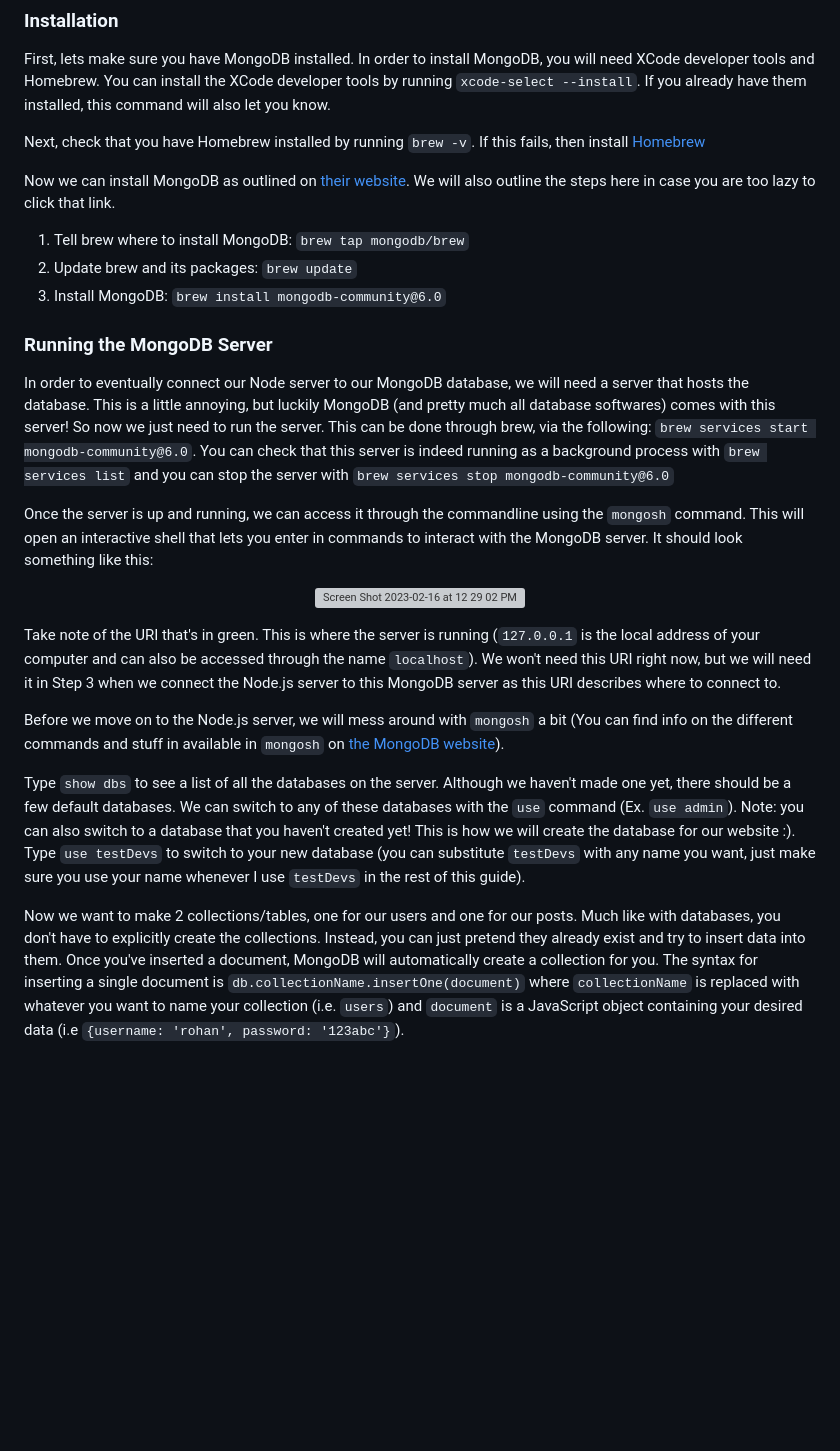
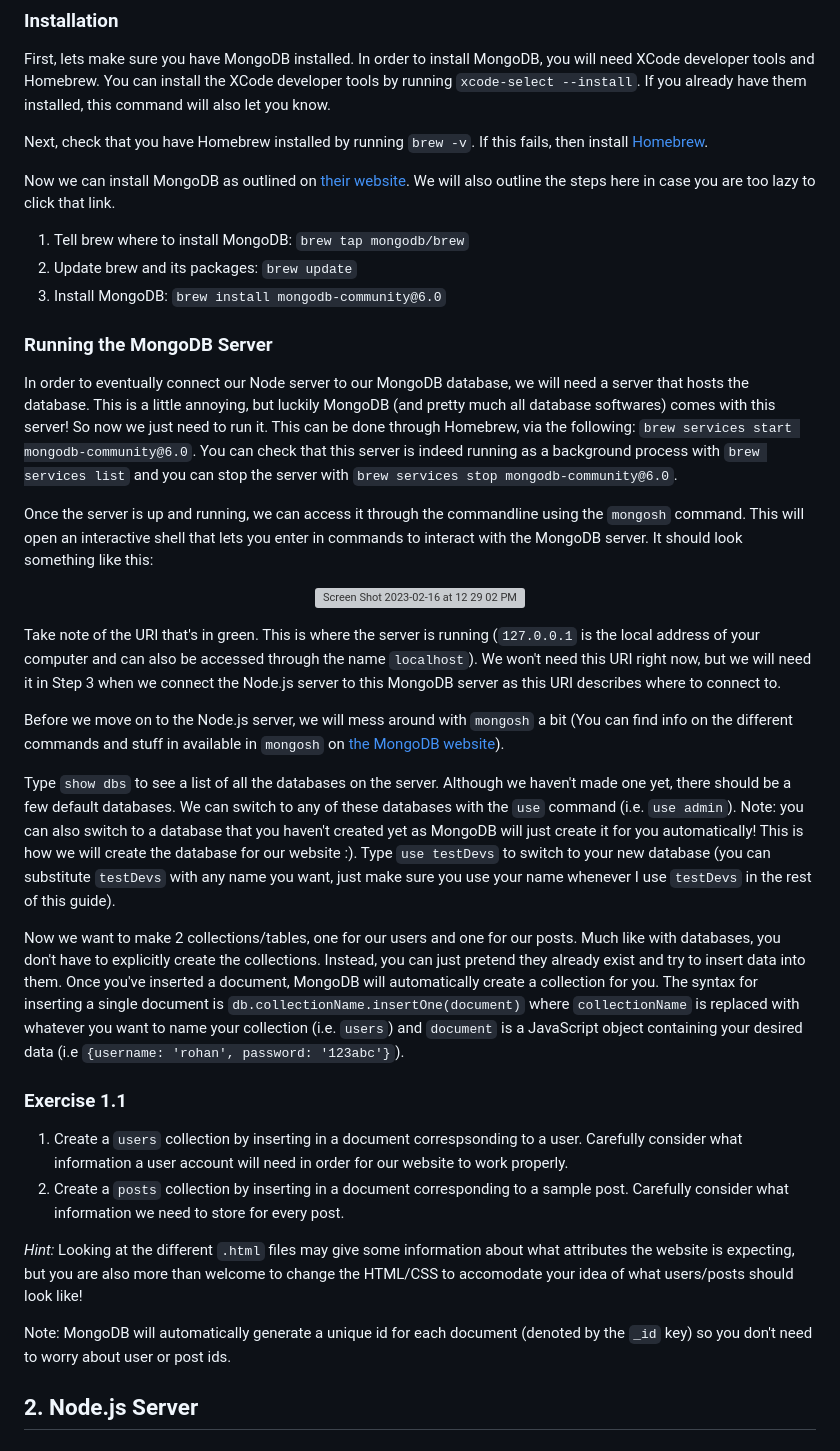
Before and after one commit to tritonro/TEST-Bootcamp-Backend, a Markdown page: README.md, the part around the change. Rendered like a GitHub page; blank space fills up the shorter version; grey boxes are pictures that could not be loaded.

Commit message:
finished part 1

```diff
--- a/README.md
+++ b/README.md
@@ -13,7 +13,7 @@ This will involve
 ### Installation
 First, lets make sure you have MongoDB installed. In order to install MongoDB, you will need XCode developer tools and Homebrew. You can install the XCode developer tools by running `xcode-select --install`. If you already have them installed, this command will also let you know.
 
-Next, check that you have Homebrew installed by running `brew -v`. If this fails, then install [Homebrew](https://brew.sh/)
+Next, check that you have Homebrew installed by running `brew -v`. If this fails, then install [Homebrew](https://brew.sh/).
 
 Now we can install MongoDB as outlined on [their website](https://www.mongodb.com/docs/manual/tutorial/install-mongodb-on-os-x/). We will also outline the steps here in case you are too lazy to click that link.
 1. Tell brew where to install MongoDB: `brew tap mongodb/brew`
@@ -21,7 +21,7 @@ Now we can install MongoDB as outlined on [their website](https://www.mongodb.co
 3. Install MongoDB: `brew install mongodb-community@6.0`
 
 ### Running the MongoDB Server
-In order to eventually connect our Node server to our MongoDB database, we will need a server that hosts the database. This is a little annoying, but luckily MongoDB (and pretty much all database softwares) comes with this server! So now we just need to run the server. This can be done through brew, via the following: `brew services start mongodb-community@6.0`. You can check that this server is indeed running as a background process with `brew services list` and you can stop the server with `brew services stop mongodb-community@6.0`
+In order to eventually connect our Node server to our MongoDB database, we will need a server that hosts the database. This is a little annoying, but luckily MongoDB (and pretty much all database softwares) comes with this server! So now we just need to run it. This can be done through Homebrew, via the following: `brew services start mongodb-community@6.0`. You can check that this server is indeed running as a background process with `brew services list` and you can stop the server with `brew services stop mongodb-community@6.0`.
 
 Once the server is up and running, we can access it through the commandline using the `mongosh` command. This will open an interactive shell that lets you enter in commands to interact with the MongoDB server. It should look something like this:
 <p align="center">
@@ -32,6 +32,16 @@ Take note of the URI that's in green. This is where the server is running (`127.
 
 Before we move on to the Node.js server, we will mess around with `mongosh` a bit (You can find info on the different commands and stuff in available in `mongosh` on [the MongoDB website](https://www.mongodb.com/docs/mongodb-shell/crud/)).
 
-Type `show dbs` to see a list of all the databases on the server. Although we haven't made one yet, there should be a few default databases. We can switch to any of these databases with the `use` command (Ex. `use admin`). Note: you can also switch to a database that you haven't created yet! This is how we will create the database for our website :). Type `use testDevs` to switch to your new database (you can substitute `testDevs` with any name you want, just make sure you use your name whenever I use `testDevs` in the rest of this guide).
+Type `show dbs` to see a list of all the databases on the server. Although we haven't made one yet, there should be a few default databases. We can switch to any of these databases with the `use` command (i.e. `use admin`). Note: you can also switch to a database that you haven't created yet as MongoDB will just create it for you automatically! This is how we will create the database for our website :). Type `use testDevs` to switch to your new database (you can substitute `testDevs` with any name you want, just make sure you use your name whenever I use `testDevs` in the rest of this guide).
 
 Now we want to make 2 collections/tables, one for our users and one for our posts. Much like with databases, you don't have to explicitly create the collections. Instead, you can just pretend they already exist and try to insert data into them. Once you've inserted a document, MongoDB will automatically create a collection for you. The syntax for inserting a single document is `db.collectionName.insertOne(document)` where `collectionName` is replaced with whatever you want to name your collection (i.e. `users`) and `document` is a JavaScript object containing your desired data (i.e `{username: 'rohan', password: '123abc'}`).
+
+### Exercise 1.1
+1. Create a `users` collection by inserting in a document correspsonding to a user. Carefully consider what information a user account will need in order for our website to work properly.
+2. Create a `posts` collection by inserting in a document corresponding to a sample post. Carefully consider what information we need to store for every post.
+
+*Hint:* Looking at the different `.html` files may give some information about what attributes the website is expecting, but you are also more than welcome to change the HTML/CSS to accomodate your idea of what users/posts should look like!
+
+Note: MongoDB will automatically generate a unique id for each document (denoted by the `_id` key) so you don't need to worry about user or post ids.
+
+## 2. Node.js Server
```
